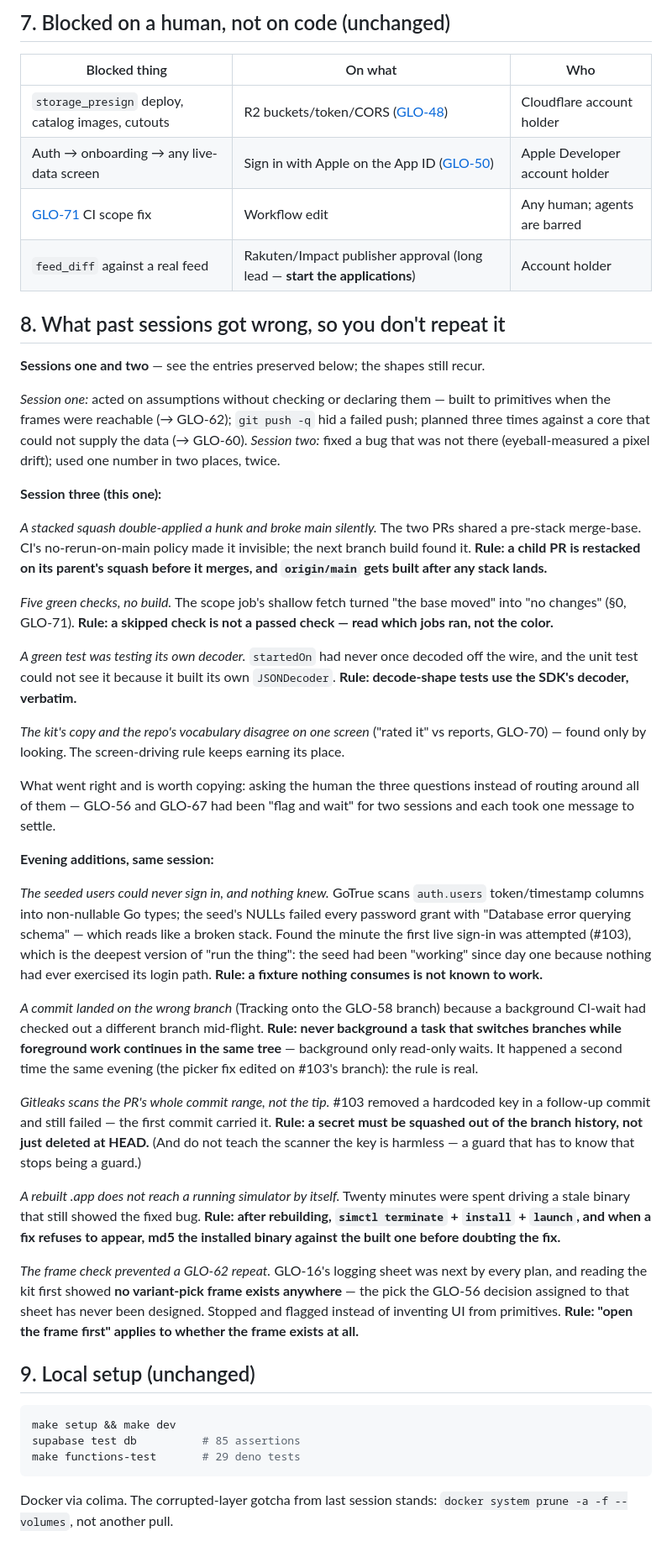
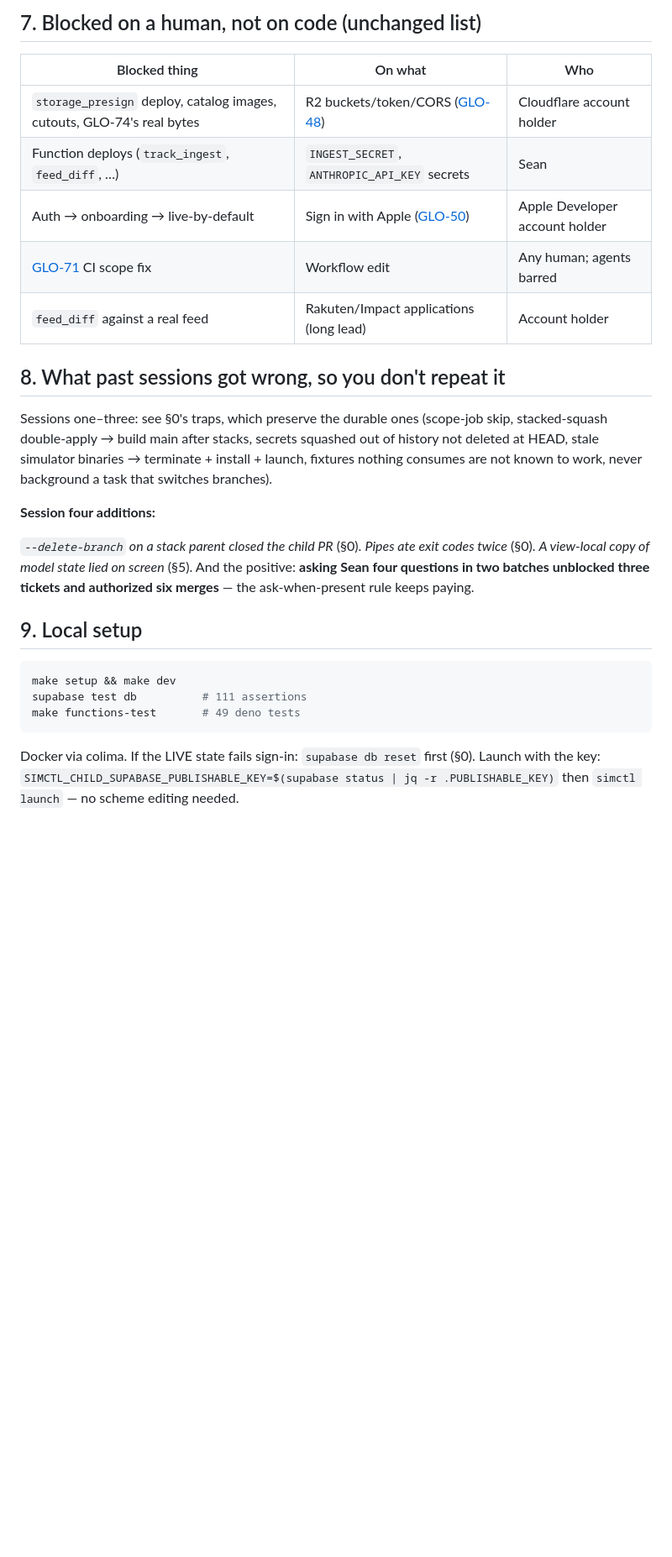
Before and after one commit to seanbrasse/glossed, a Markdown page: docs/HANDOFF.md, the part around one of its changes. Shown at 84% size. Rendered like a GitHub page; blank space fills up the shorter version.

Commit message:
docs: handoff — session 4: fit persists, all five rungs built, frame-blocks lifted
Co-Authored-By: Claude Fable 5 <noreply@anthropic.com>

````diff
--- a/docs/HANDOFF.md
+++ b/docs/HANDOFF.md
@@ -142,91 +117,39 @@ not used this session; you are the review. What worked:
 
-## 7. Blocked on a human, not on code (unchanged)
+## 7. Blocked on a human, not on code (unchanged list)
 
 | Blocked thing | On what | Who |
 |---|---|---|
-| `storage_presign` deploy, catalog images, cutouts | R2 buckets/token/CORS ([GLO-48](https://linear.app/glossed/issue/GLO-48)) | Cloudflare account holder |
-| Auth → onboarding → any live-data screen | Sign in with Apple on the App ID ([GLO-50](https://linear.app/glossed/issue/GLO-50)) | Apple Developer account holder |
-| [GLO-71](https://linear.app/glossed/issue/GLO-71) CI scope fix | Workflow edit | Any human; agents are barred |
-| `feed_diff` against a real feed | Rakuten/Impact publisher approval (long lead — **start the applications**) | Account holder |
+| `storage_presign` deploy, catalog images, cutouts, GLO-74's real bytes | R2 buckets/token/CORS ([GLO-48](https://linear.app/glossed/issue/GLO-48)) | Cloudflare account holder |
+| Function deploys (`track_ingest`, `feed_diff`, …) | `INGEST_SECRET`, `ANTHROPIC_API_KEY` secrets | Sean |
+| Auth → onboarding → live-by-default | Sign in with Apple ([GLO-50](https://linear.app/glossed/issue/GLO-50)) | Apple Developer account holder |
+| [GLO-71](https://linear.app/glossed/issue/GLO-71) CI scope fix | Workflow edit | Any human; agents barred |
+| `feed_diff` against a real feed | Rakuten/Impact applications (long lead) | Account holder |
 
 ## 8. What past sessions got wrong, so you don't repeat it
 
-**Sessions one and two** — see the entries preserved below; the shapes still
-recur.
+Sessions one–three: see §0's traps, which preserve the durable ones (scope-job
+skip, stacked-squash double-apply → build main after stacks, secrets squashed
+out of history not deleted at HEAD, stale simulator binaries → terminate +
+install + launch, fixtures nothing consumes are not known to work, never
+background a task that switches branches).
 
-*Session one:* acted on assumptions without checking or declaring them — built
-to primitives when the frames were reachable (→ GLO-62); `git push -q` hid a
-failed push; planned three times against a core that could not supply the data
-(→ GLO-60). *Session two:* fixed a bug that was not there (eyeball-measured a
-pixel drift); used one number in two places, twice.
+**Session four additions:**
 
-**Session three (this one):**
+*`--delete-branch` on a stack parent closed the child PR* (§0). *Pipes ate
+exit codes twice* (§0). *A view-local copy of model state lied on screen*
+(§5). And the positive: **asking Sean four questions in two batches unblocked
+three tickets and authorized six merges** — the ask-when-present rule keeps
+paying.
 
-*A stacked squash double-applied a hunk and broke main silently.* The two PRs
-shared a pre-stack merge-base. CI's no-rerun-on-main policy made it invisible;
-the next branch build found it. **Rule: a child PR is restacked on its
-parent's squash before it merges, and `origin/main` gets built after any stack
-lands.**
-
-*Five green checks, no build.* The scope job's shallow fetch turned "the base
-moved" into "no changes" (§0, GLO-71). **Rule: a skipped check is not a passed
-check — read which jobs ran, not the color.**
-
-*A green test was testing its own decoder.* `startedOn` had never once decoded
-off the wire, and the unit test could not see it because it built its own
-`JSONDecoder`. **Rule: decode-shape tests use the SDK's decoder, verbatim.**
-
-*The kit's copy and the repo's vocabulary disagree on one screen* ("rated it"
-vs reports, GLO-70) — found only by looking. The screen-driving rule keeps
-earning its place.
-
-What went right and is worth copying: asking the human the three questions
-instead of routing around all of them — GLO-56 and GLO-67 had been "flag and
-wait" for two sessions and each took one message to settle.
-
-**Evening additions, same session:**
-
-*The seeded users could never sign in, and nothing knew.* GoTrue scans
-`auth.users` token/timestamp columns into non-nullable Go types; the seed's
-NULLs failed every password grant with "Database error querying schema" —
-which reads like a broken stack. Found the minute the first live sign-in was
-attempted (#103), which is the deepest version of "run the thing": the seed
-had been "working" since day one because nothing had ever exercised its
-login path. **Rule: a fixture nothing consumes is not known to work.**
-
-*A commit landed on the wrong branch* (Tracking onto the GLO-58 branch)
-because a background CI-wait had checked out a different branch mid-flight.
-**Rule: never background a task that switches branches while foreground work
-continues in the same tree** — background only read-only waits. It happened a
-second time the same evening (the picker fix edited on #103's branch): the
-rule is real.
-
-*Gitleaks scans the PR's whole commit range, not the tip.* #103 removed a
-hardcoded key in a follow-up commit and still failed — the first commit
-carried it. **Rule: a secret must be squashed out of the branch history, not
-just deleted at HEAD.** (And do not teach the scanner the key is harmless —
-a guard that has to know that stops being a guard.)
-
-*A rebuilt .app does not reach a running simulator by itself.* Twenty minutes
-were spent driving a stale binary that still showed the fixed bug. **Rule:
-after rebuilding, `simctl terminate` + `install` + `launch`, and when a fix
-refuses to appear, md5 the installed binary against the built one before
-doubting the fix.**
-
-*The frame check prevented a GLO-62 repeat.* GLO-16's logging sheet was next
-by every plan, and reading the kit first showed **no variant-pick frame
-exists anywhere** — the pick the GLO-56 decision assigned to that sheet has
-never been designed. Stopped and flagged instead of inventing UI from
-primitives. **Rule: "open the frame first" applies to whether the frame
-exists at all.**
-
-## 9. Local setup (unchanged)
+## 9. Local setup
 
 ```bash
 make setup && make dev
-supabase test db          # 85 assertions
-make functions-test       # 29 deno tests
+supabase test db          # 111 assertions
+make functions-test       # 49 deno tests
 ```
 
-Docker via colima. The corrupted-layer gotcha from last session stands:
-`docker system prune -a -f --volumes`, not another pull.
+Docker via colima. If the LIVE state fails sign-in: `supabase db reset` first
+(§0). Launch with the key:
+`SIMCTL_CHILD_SUPABASE_PUBLISHABLE_KEY=$(supabase status | jq -r .PUBLISHABLE_KEY)`
+then `simctl launch` — no scheme editing needed.
````
Also changed, not shown: other parts of docs/HANDOFF.md (+77 -102 lines).
